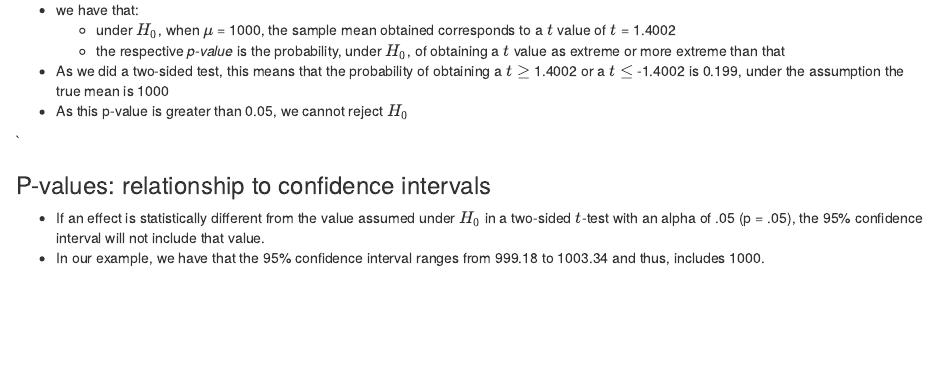
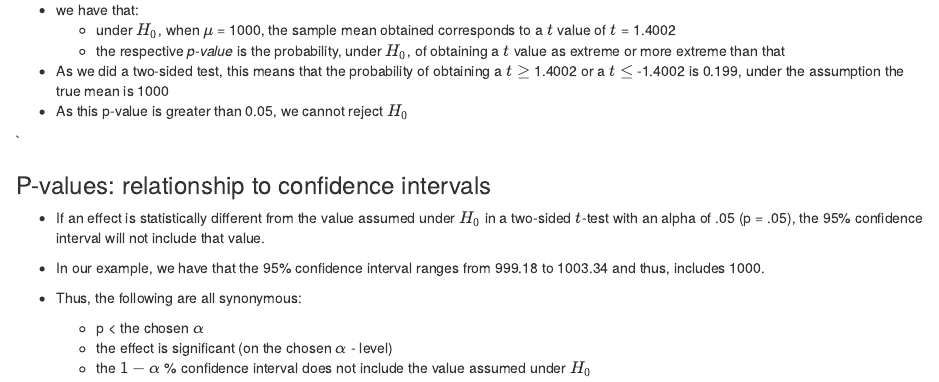
Before and after one commit to skeydan/basic_stats_course, an R Markdown document (pvalues.Rmd): the page in a window 1100 px wide, from 620 px down. Rendered offline with R 4.5, knitr and Pandoc, with nearby package versions.

Commit message:
fix typos

```diff
--- a/pvalues.Rmd
+++ b/pvalues.Rmd
@@ -32,3 +32,9 @@ t.test(data, alternative = 'two.sided', mu = population_mean, conf.level = 0.95)
 
 * If an effect is statistically different from the value assumed under $H_0$ in a two-sided $t$-test with an alpha of .05 (p = .05), the 95% confidence interval will not include that value.
 * In our example, we have that the 95% confidence interval ranges from 999.18 to 1003.34 and thus, includes 1000.
+
+* Thus, the following are all synonymous:
+
+    + p < the chosen $\alpha$
+    + the effect is significant (on the chosen $\alpha$ - level)
+    + the $1-\alpha$ % confidence interval does not include the value assumed under $H_0$
```
Also changed, not shown: lreg.Rmd (+2 -1 lines), multiple_comparisons.Rmd (+1 -1 lines), 1 other file.
